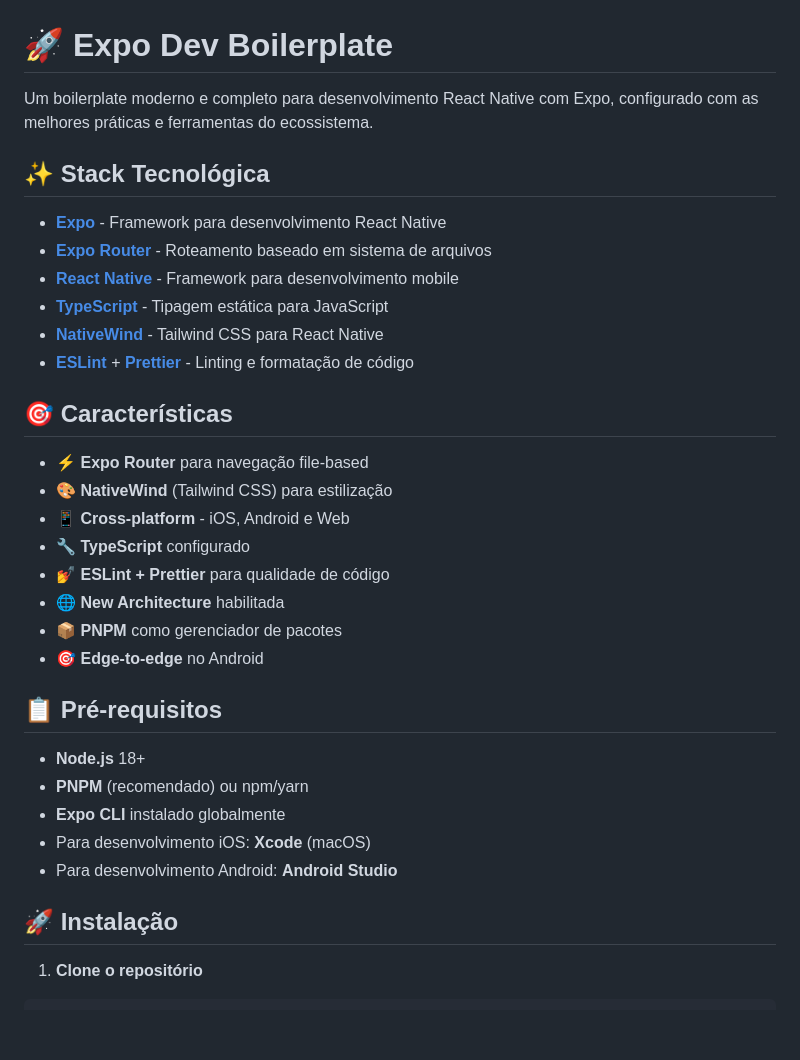
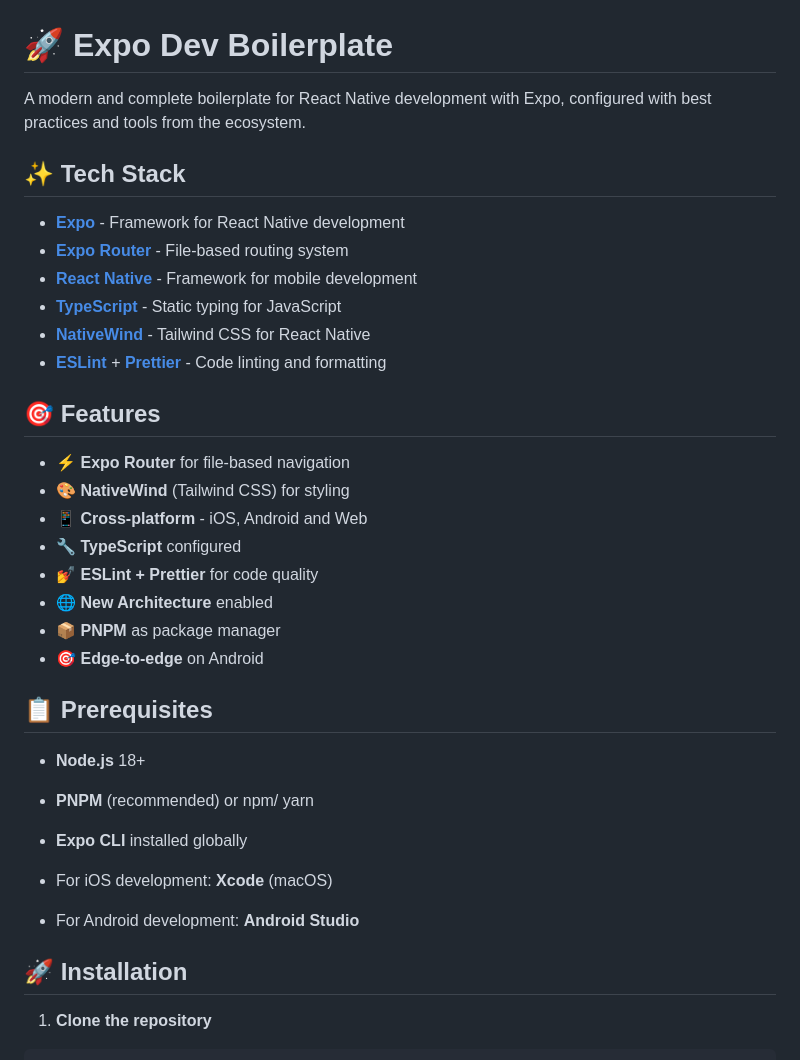
Before and after one commit to pedrogiroldo/expo-nativewind-boilerplate, a Markdown page: README.md, the part around one of its changes. Drawn GitHub-style; blank space fills up the shorter version.

````diff
--- a/README.md
+++ b/README.md
@@ -1,37 +1,39 @@
 # 🚀 Expo Dev Boilerplate
 
-Um boilerplate moderno e completo para desenvolvimento React Native com Expo, configurado com as melhores práticas e ferramentas do ecossistema.
+A modern and complete boilerplate for React Native development with Expo, configured with best practices and tools from the ecosystem.
 
-## ✨ Stack Tecnológica
+## ✨ Tech Stack
 
-- **[Expo](https://expo.dev/)** - Framework para desenvolvimento React Native
-- **[Expo Router](https://docs.expo.dev/routing/introduction/)** - Roteamento baseado em sistema de arquivos
-- **[React Native](https://reactnative.dev/)** - Framework para desenvolvimento mobile
-- **[TypeScript](https://www.typescriptlang.org/)** - Tipagem estática para JavaScript
-- **[NativeWind](https://www.nativewind.dev/)** - Tailwind CSS para React Native
-- **[ESLint](https://eslint.org/)** + **[Prettier](https://prettier.io/)** - Linting e formatação de código
+- **[Expo](https://expo.dev/)** - Framework for React Native development
+- **[Expo Router](https://docs.expo.dev/routing/introduction/)** - File-based routing system
+- **[React Native](https://reactnative.dev/)** - Framework for mobile development
+- **[TypeScript](https://www.typescriptlang.org/)** - Static typing for JavaScript
+- **[NativeWind](https://www.nativewind.dev/)** - Tailwind CSS for React Native
+- **[ESLint](https://eslint.org/)** + **[Prettier](https://prettier.io/)** - Code linting and formatting
 
-## 🎯 Características
+## 🎯 Features
 
-- ⚡ **Expo Router** para navegação file-based
-- 🎨 **NativeWind** (Tailwind CSS) para estilização
-- 📱 **Cross-platform** - iOS, Android e Web
-- 🔧 **TypeScript** configurado
-- 💅 **ESLint + Prettier** para qualidade de código
-- 🌐 **New Architecture** habilitada
-- 📦 **PNPM** como gerenciador de pacotes
-- 🎯 **Edge-to-edge** no Android
+- ⚡ **Expo Router** for file-based navigation
+- 🎨 **NativeWind** (Tailwind CSS) for styling
+- 📱 **Cross-platform** - iOS, Android and Web
+- 🔧 **TypeScript** configured
+- 💅 **ESLint + Prettier** for code quality
+- 🌐 **New Architecture** enabled
+- 📦 **PNPM** as package manager
+- 🎯 **Edge-to-edge** on Android
 
-## 📋 Pré-requisitos
+## 📋 Prerequisites
 
 - **Node.js** 18+
-- **PNPM** (recomendado) ou npm/yarn
-- **Expo CLI** instalado globalmente
-- Para desenvolvimento iOS: **Xcode** (macOS)
-- Para desenvolvimento Android: **Android Studio**
+- **PNPM** (recommended) or npm/
+  yarn
+- **Expo CLI** installed globally
+- For iOS development: **Xcode** (macOS)
 
-## 🚀 Instalação
+- For Android development: **Android Studio**
 
-1. **Clone o repositório**
+## 🚀 Installation
+
+1. **Clone the repository**
 
 ```bash
````
Also changed, not shown: other parts of README.md (+55 -55 lines).
